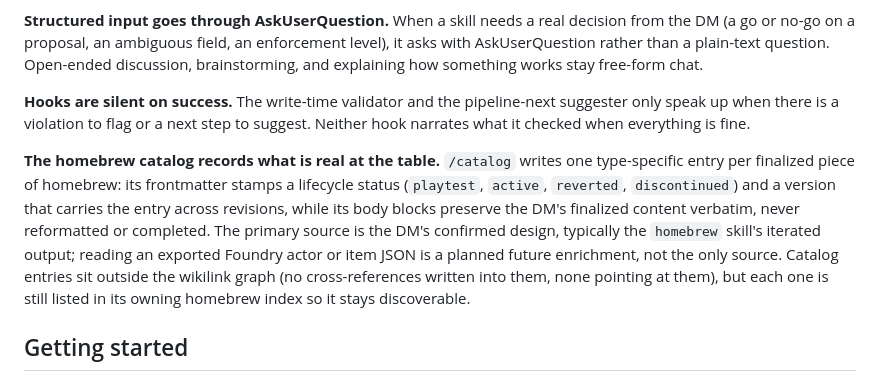
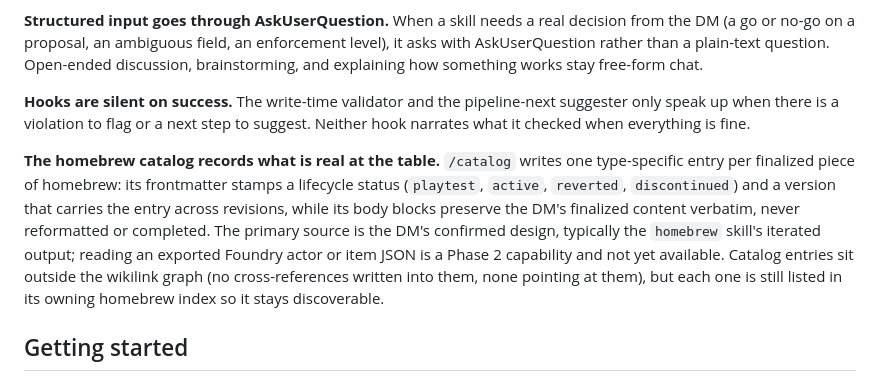
Before and after one commit to themrbeasley/personal-skills-and-plugins, a Markdown page: professor-orb/README.md, the part around the change. GitHub-like rendering.

```diff
--- a/professor-orb/README.md
+++ b/professor-orb/README.md
@@ -62,7 +62,7 @@ Each pipeline skill's last act is writing `.professor-orb/pipeline-state.json` w
 
 **Hooks are silent on success.** The write-time validator and the pipeline-next suggester only speak up when there is a violation to flag or a next step to suggest. Neither hook narrates what it checked when everything is fine.
 
-**The homebrew catalog records what is real at the table.** `/catalog` writes one type-specific entry per finalized piece of homebrew: its frontmatter stamps a lifecycle status (`playtest`, `active`, `reverted`, `discontinued`) and a version that carries the entry across revisions, while its body blocks preserve the DM's finalized content verbatim, never reformatted or completed. The primary source is the DM's confirmed design, typically the `homebrew` skill's iterated output; reading an exported Foundry actor or item JSON is a planned future enrichment, not the only source. Catalog entries sit outside the wikilink graph (no cross-references written into them, none pointing at them), but each one is still listed in its owning homebrew index so it stays discoverable.
+**The homebrew catalog records what is real at the table.** `/catalog` writes one type-specific entry per finalized piece of homebrew: its frontmatter stamps a lifecycle status (`playtest`, `active`, `reverted`, `discontinued`) and a version that carries the entry across revisions, while its body blocks preserve the DM's finalized content verbatim, never reformatted or completed. The primary source is the DM's confirmed design, typically the `homebrew` skill's iterated output; reading an exported Foundry actor or item JSON is a Phase 2 capability and not yet available. Catalog entries sit outside the wikilink graph (no cross-references written into them, none pointing at them), but each one is still listed in its owning homebrew index so it stays discoverable.
 
 ## Getting started
 
```
Also changed, not shown: professor-orb/commands/catalog.md (+18 -12 lines).
